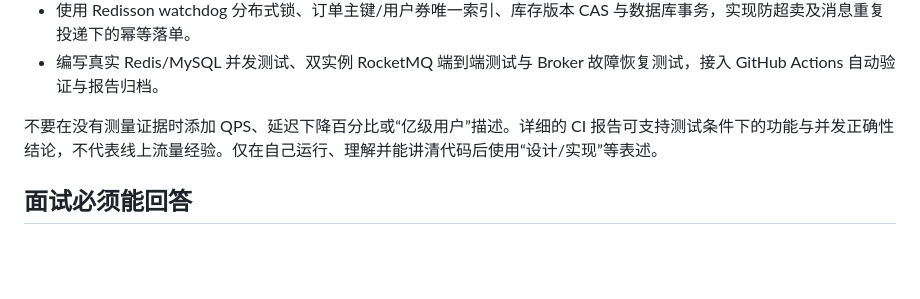
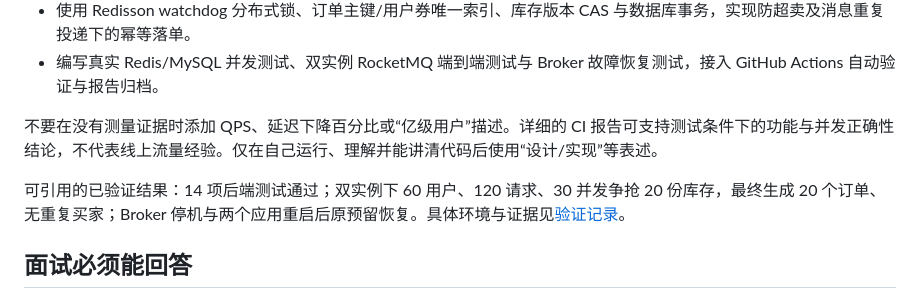
Before and after one commit to ZhouHuimin0111/flashsale-order-system, a Markdown page: docs/RESUME.md, the part around the change. Drawn GitHub-style; blank space fills up the shorter version.

```diff
--- a/docs/RESUME.md
+++ b/docs/RESUME.md
@@ -17,6 +17,8 @@
 
 不要在没有测量证据时添加 QPS、延迟下降百分比或“亿级用户”描述。详细的 CI 报告可支持测试条件下的功能与并发正确性结论，不代表线上流量经验。仅在自己运行、理解并能讲清代码后使用“设计/实现”等表述。
 
+可引用的已验证结果：14 项后端测试通过；双实例下 60 用户、120 请求、30 并发争抢 20 份库存，最终生成 20 个订单、无重复买家；Broker 停机与两个应用重启后原预留恢复。具体环境与证据见[验证记录](VERIFICATION.md)。
+
 ## 面试必须能回答
 
 1. **Lua 已经一人一单，为什么还需要 DB 唯一索引？** Lua 只保护 Redis 原子边界；重复消息、锁失效或错误的恢复流程不能突破数据库最后的唯一约束。
```
Also changed, not shown: README.md (+15 -0 lines), docs/VERIFICATION.md (added, +57 -0 lines), docs/screenshots/desktop-community.png (added), docs/screenshots/desktop-home.png (added), docs/screenshots/desktop-order.png (added), docs/screenshots/mobile-home.png (added), 2 other files.
